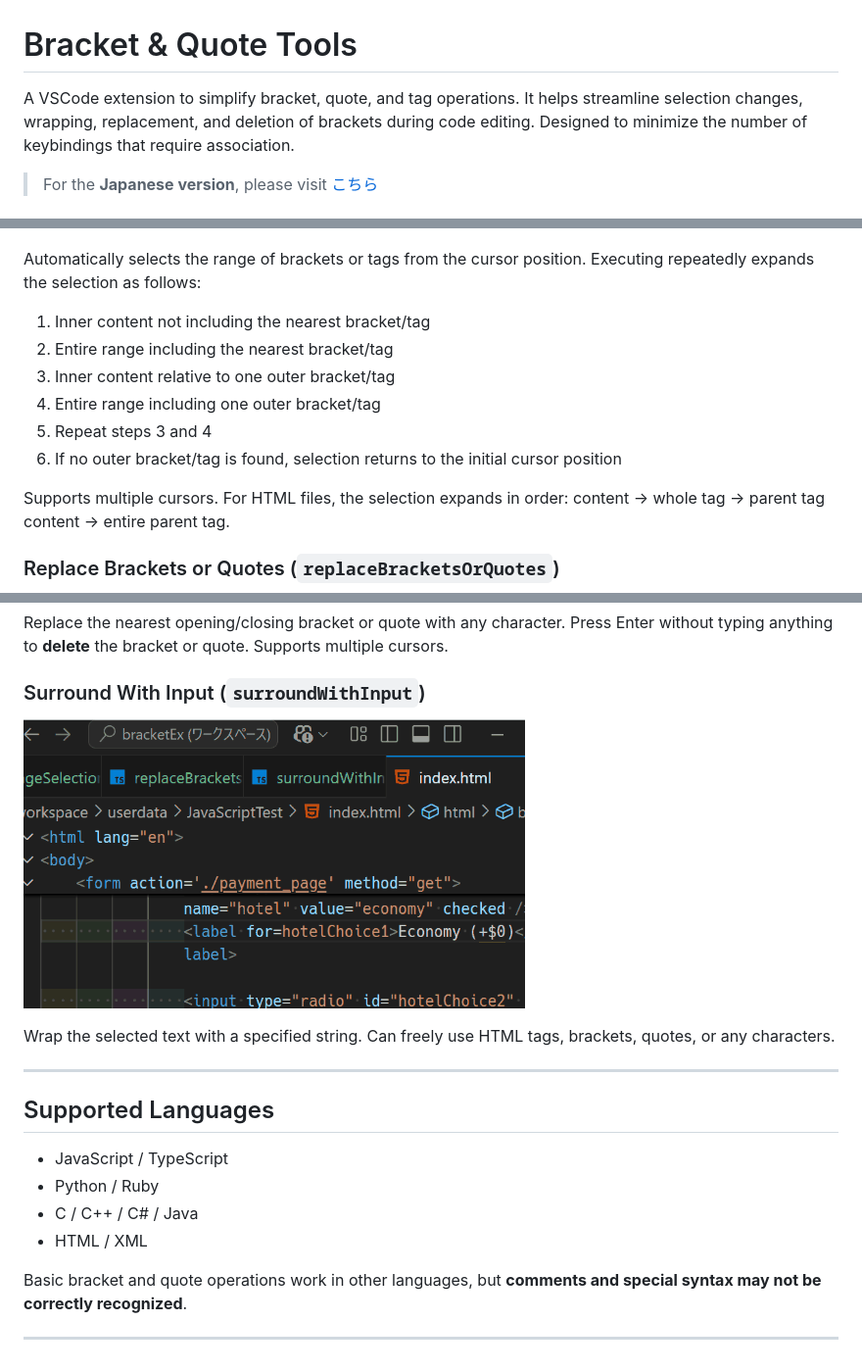
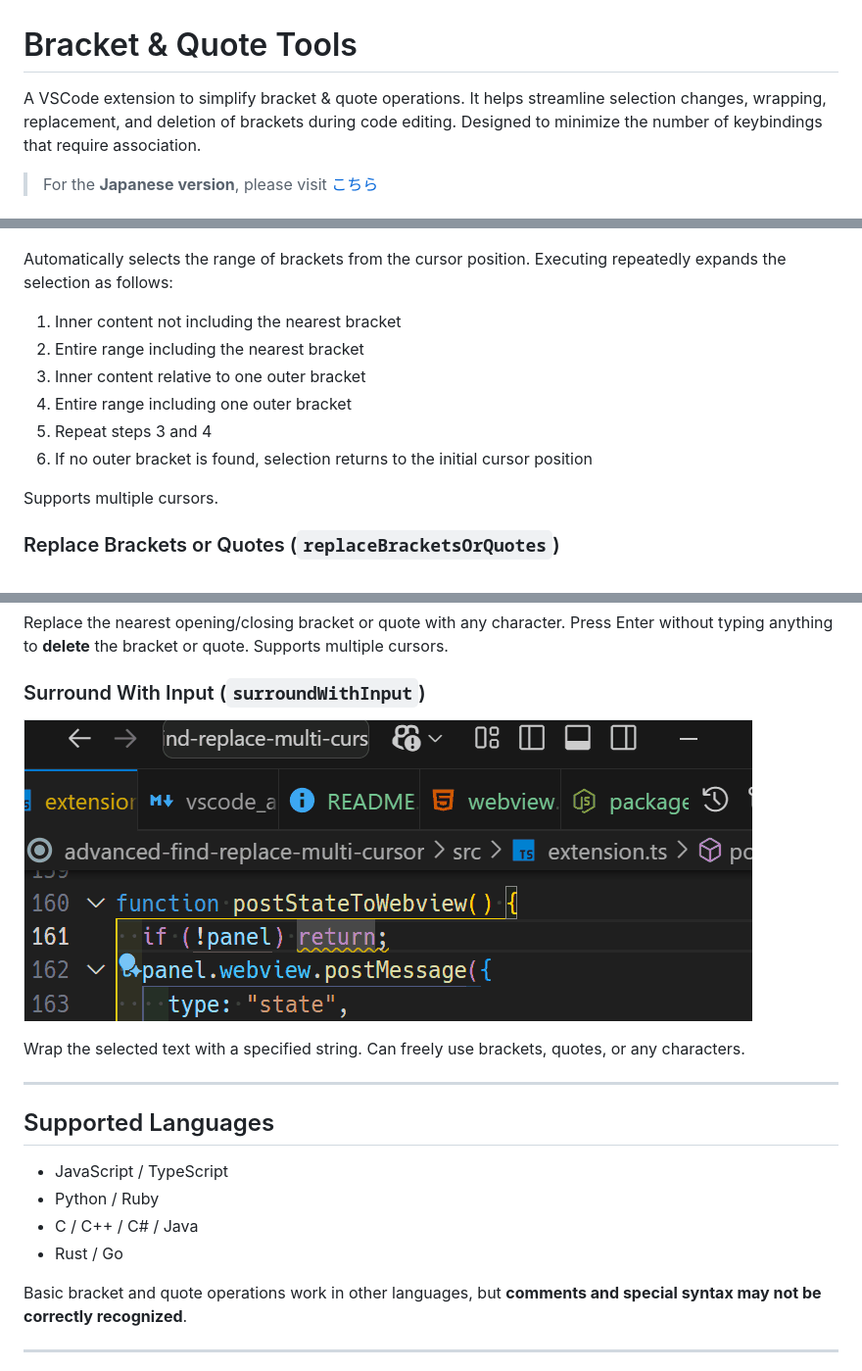
Before and after one commit to wanyakomochimochi/bracketEx, a Markdown page: README.md, 3 parts joined by grey strips. Shown: that part at 98% size. GitHub-like rendering; pictures changed too: assets/demo03.gif.

```diff
--- a/README.md
+++ b/README.md
@@ -1,6 +1,6 @@
 # Bracket & Quote Tools
 
-A VSCode extension to simplify bracket, quote, and tag operations.
+A VSCode extension to simplify bracket & quote operations.
 It helps streamline selection changes, wrapping, replacement, and deletion of brackets during code editing.
 Designed to minimize the number of keybindings that require association.
 
@@ -14,18 +14,17 @@ Designed to minimize the number of keybindings that require association.
 
 ![Demo](assets/demo01.gif)
 
-Automatically selects the range of brackets or tags from the cursor position.
+Automatically selects the range of brackets from the cursor position.
 Executing repeatedly expands the selection as follows:
 
-1. Inner content not including the nearest bracket/tag
-2. Entire range including the nearest bracket/tag
-3. Inner content relative to one outer bracket/tag
-4. Entire range including one outer bracket/tag
+1. Inner content not including the nearest bracket
+2. Entire range including the nearest bracket
+3. Inner content relative to one outer bracket
+4. Entire range including one outer bracket
 5. Repeat steps 3 and 4
-6. If no outer bracket/tag is found, selection returns to the initial cursor position
+6. If no outer bracket is found, selection returns to the initial cursor position
 
 Supports multiple cursors.
-For HTML files, the selection expands in order: content → whole tag → parent tag content → entire parent tag.
 
 ### Replace Brackets or Quotes (`replaceBracketsOrQuotes`)
 
@@ -40,7 +39,7 @@ Supports multiple cursors.
 ![Demo](assets/demo03.gif)
 
 Wrap the selected text with a specified string.
-Can freely use HTML tags, brackets, quotes, or any characters.
+Can freely use brackets, quotes, or any characters.
 
 ---
 
@@ -49,7 +48,7 @@ Can freely use HTML tags, brackets, quotes, or any characters.
 - JavaScript / TypeScript
 - Python / Ruby
 - C / C++ / C# / Java
-- HTML / XML
+- Rust / Go
 
 Basic bracket and quote operations work in other languages, but **comments and special syntax may not be correctly recognized**.
 
```
Also changed, not shown: CHANGELOG.md (+4 -12 lines), README.ja.md (+9 -10 lines), 12 other files.
